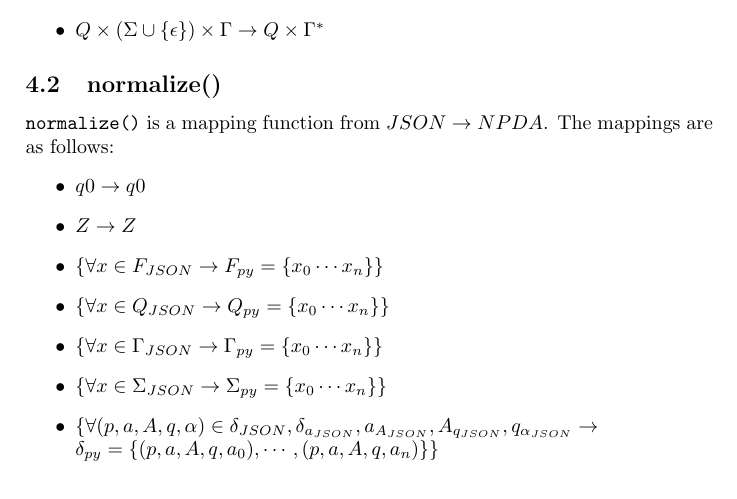
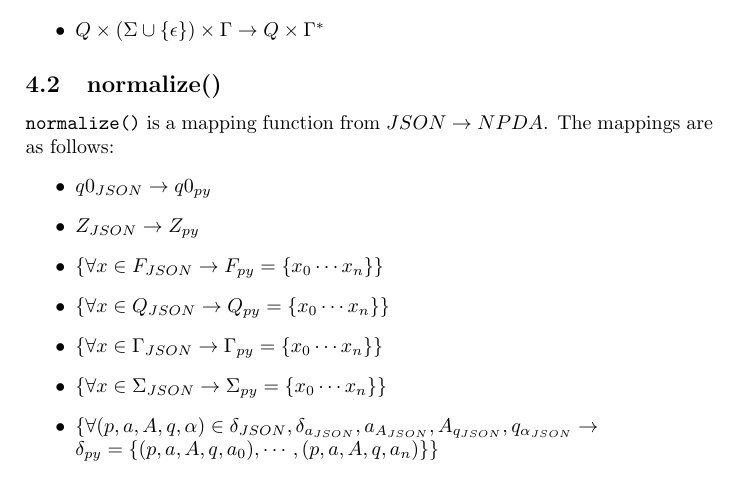
Before and after one commit to trane/PyDA, a LaTeX paper (doc/latex/report.tex): part of page 9 of 9, cut so that both start at the same text. Compiled offline with pdfLaTeX.

Commit message:
Fix normalize to include source->dest for all mappings

```diff
--- a/doc/latex/report.tex
+++ b/doc/latex/report.tex
@@ -216,8 +216,8 @@ The following were asserted in the \texttt{verify()} method:
 \texttt{normalize()} is a mapping function from $JSON\rightarrow NPDA$. The
 mappings are as follows:
 \begin{itemize}
-    \item $q0\rightarrow q0$
-    \item $Z\rightarrow Z$
+    \item $q0_{JSON}\rightarrow q0_{py}$
+    \item $Z_{JSON}\rightarrow Z_{py}$
     \item $\{\forall x\in F_{JSON} \rightarrow F_{py}=\{x_0\cdots x_n\}\}$
     \item $\{\forall x\in Q_{JSON} \rightarrow Q_{py}=\{x_0\cdots x_n\}\}$
     \item $\{\forall x\in\Gamma_{JSON} \rightarrow \Gamma_{py}=\{x_0\cdots x_n\}\}$
```
